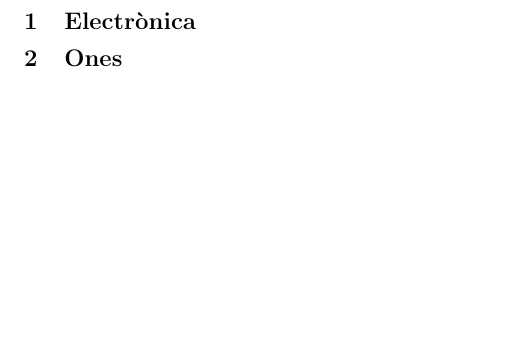
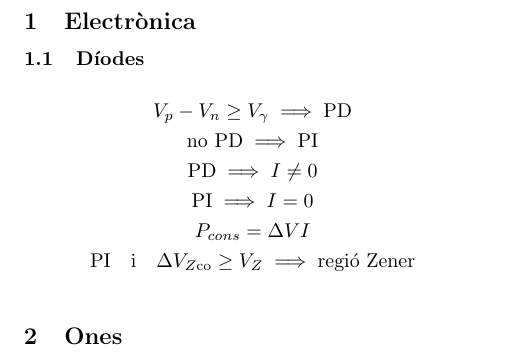
Before and after one commit to Joan-rv/f-formularis, a LaTeX document (formulari-ELEC-ONES.tex): part of the page, cut so that both start at the same text, the shorter picture padded with empty space. Compiled offline with pdfLaTeX.

Commit message:
Díodes secció

```diff
--- a/formulari-ELEC-ONES.tex
+++ b/formulari-ELEC-ONES.tex
@@ -3,6 +3,8 @@
 \usepackage{siunitx}
 \usepackage[compact]{titlesec}
 \usepackage[catalan]{babel}
+
+\allowdisplaybreaks
 
 \titleformat*{\section}{\large \bfseries}
 \titleformat*{\subsection}{\normalfont\bfseries}
@@ -11,5 +13,15 @@
 \begin{document}
 
 \section{Electrònica}
+\subsection{Díodes}
+\begin{gather*}
+V_p - V_n \geq V_\gamma \implies \text{PD} \\
+\text{no PD} \implies \text{PI} \\
+\text{PD} \implies I \neq 0 \\
+\text{PI} \implies I = 0 \\
+P_{cons} = \Delta V I \\
+\text{PI} \quad \text{i} \quad \Delta V_{Z \text{co}} \geq V_Z \implies \text{regió Zener}  \\
+\end{gather*}
 \section{Ones}
+
 \end{document}
```
Also changed, not shown: formulari-ELEC-ONES.pdf.
